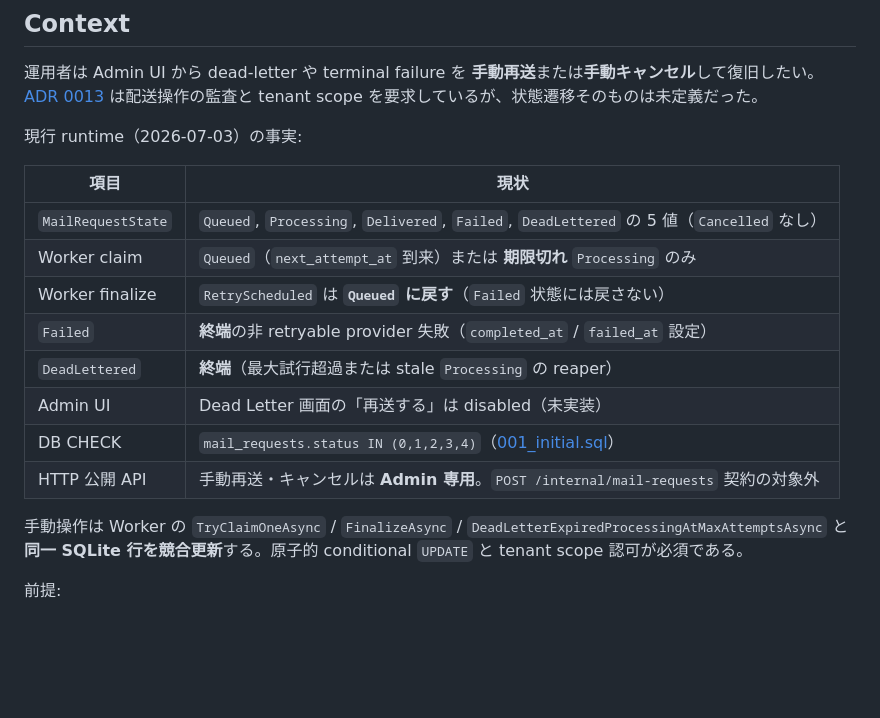
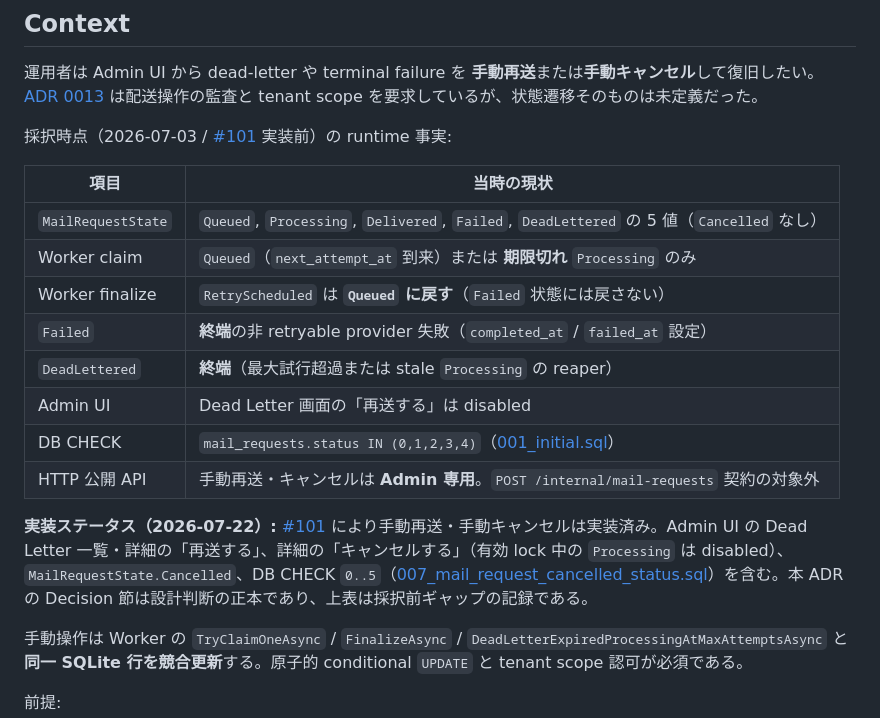
Before and after one commit to kooiei-in4a/amane-mailer, a Markdown page: docs/adr/0015-manual-retry-cancel-state-transitions.md, the part around the change. Rendered like a GitHub page; blank space fills up the shorter version.

```diff
--- a/docs/adr/0015-manual-retry-cancel-state-transitions.md
+++ b/docs/adr/0015-manual-retry-cancel-state-transitions.md
@@ -11,18 +11,20 @@
 
 運用者は Admin UI から dead-letter や terminal failure を **手動再送**または**手動キャンセル**して復旧したい。[ADR 0013](0013-admin-threat-model-and-pii-policy.md) は配送操作の監査と tenant scope を要求しているが、状態遷移そのものは未定義だった。
 
-現行 runtime（2026-07-03）の事実:
+採択時点（2026-07-03 / [#101](https://github.com/kooiei-in4a/amane-mailer/issues/101) 実装前）の runtime 事実:
 
-| 項目 | 現状 |
+| 項目 | 当時の現状 |
 |------|------|
 | `MailRequestState` | `Queued`, `Processing`, `Delivered`, `Failed`, `DeadLettered` の 5 値（`Cancelled` なし） |
 | Worker claim | `Queued`（`next_attempt_at` 到来）または **期限切れ** `Processing` のみ |
 | Worker finalize | `RetryScheduled` は **`Queued` に戻す**（`Failed` 状態には戻さない） |
 | `Failed` | **終端**の非 retryable provider 失敗（`completed_at` / `failed_at` 設定） |
 | `DeadLettered` | **終端**（最大試行超過または stale `Processing` の reaper） |
-| Admin UI | Dead Letter 画面の「再送する」は disabled（未実装） |
+| Admin UI | Dead Letter 画面の「再送する」は disabled |
 | DB CHECK | `mail_requests.status IN (0,1,2,3,4)`（[001_initial.sql](../../src/Amane.Mailer/Data/Migrations/001_initial.sql)） |
 | HTTP 公開 API | 手動再送・キャンセルは **Admin 専用**。`POST /internal/mail-requests` 契約の対象外 |
+
+**実装ステータス（2026-07-22）:** [#101](https://github.com/kooiei-in4a/amane-mailer/issues/101) により手動再送・手動キャンセルは実装済み。Admin UI の Dead Letter 一覧・詳細の「再送する」、詳細の「キャンセルする」（有効 lock 中の `Processing` は disabled）、`MailRequestState.Cancelled`、DB CHECK `0..5`（[007_mail_request_cancelled_status.sql](../../src/Amane.Mailer/Data/Migrations/007_mail_request_cancelled_status.sql)）を含む。本 ADR の Decision 節は設計判断の正本であり、上表は採択前ギャップの記録である。
 
 手動操作は Worker の `TryClaimOneAsync` / `FinalizeAsync` / `DeadLetterExpiredProcessingAtMaxAttemptsAsync` と **同一 SQLite 行を競合更新**する。原子的 conditional `UPDATE` と tenant scope 認可が必須である。
 
```
Also changed, not shown: docs/adr/0013-admin-threat-model-and-pii-policy.md (+3 -3 lines), docs/adr/0014-admin-session-tenant-throttle-audit-design.md (+4 -2 lines).
